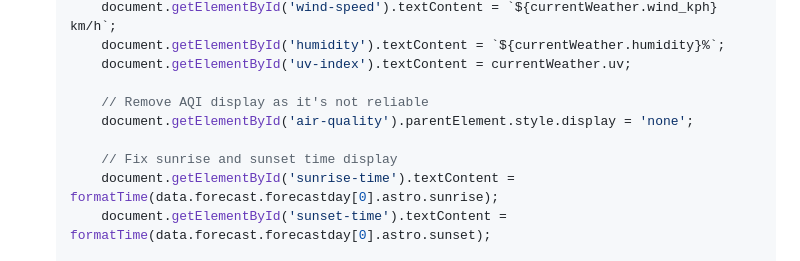
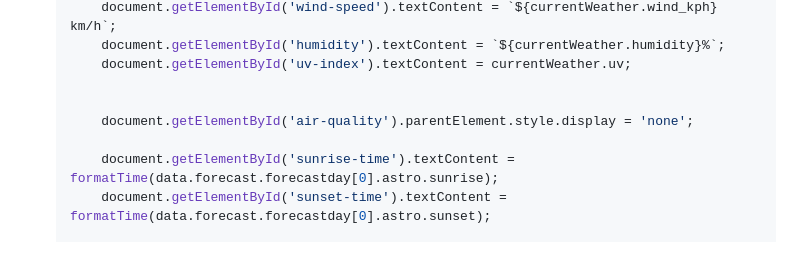
Before and after one commit to OmMishra16/Mausam-Mitra, a Markdown page: README.md, the part around one of its changes. Rendered like a GitHub page.

```diff
--- a/README.md
+++ b/README.md
@@ -76,10 +76,9 @@ Mausam Mitra is a web-based application built using HTML, CSS, and JavaScript. I
        document.getElementById('humidity').textContent = `${currentWeather.humidity}%`;
        document.getElementById('uv-index').textContent = currentWeather.uv;
 
-       // Remove AQI display as it's not reliable
+
        document.getElementById('air-quality').parentElement.style.display = 'none';
 
-       // Fix sunrise and sunset time display
        document.getElementById('sunrise-time').textContent = formatTime(data.forecast.forecastday[0].astro.sunrise);
        document.getElementById('sunset-time').textContent = formatTime(data.forecast.forecastday[0].astro.sunset);
 
```
Also changed, not shown: other parts of README.md (+1 -1 lines).
